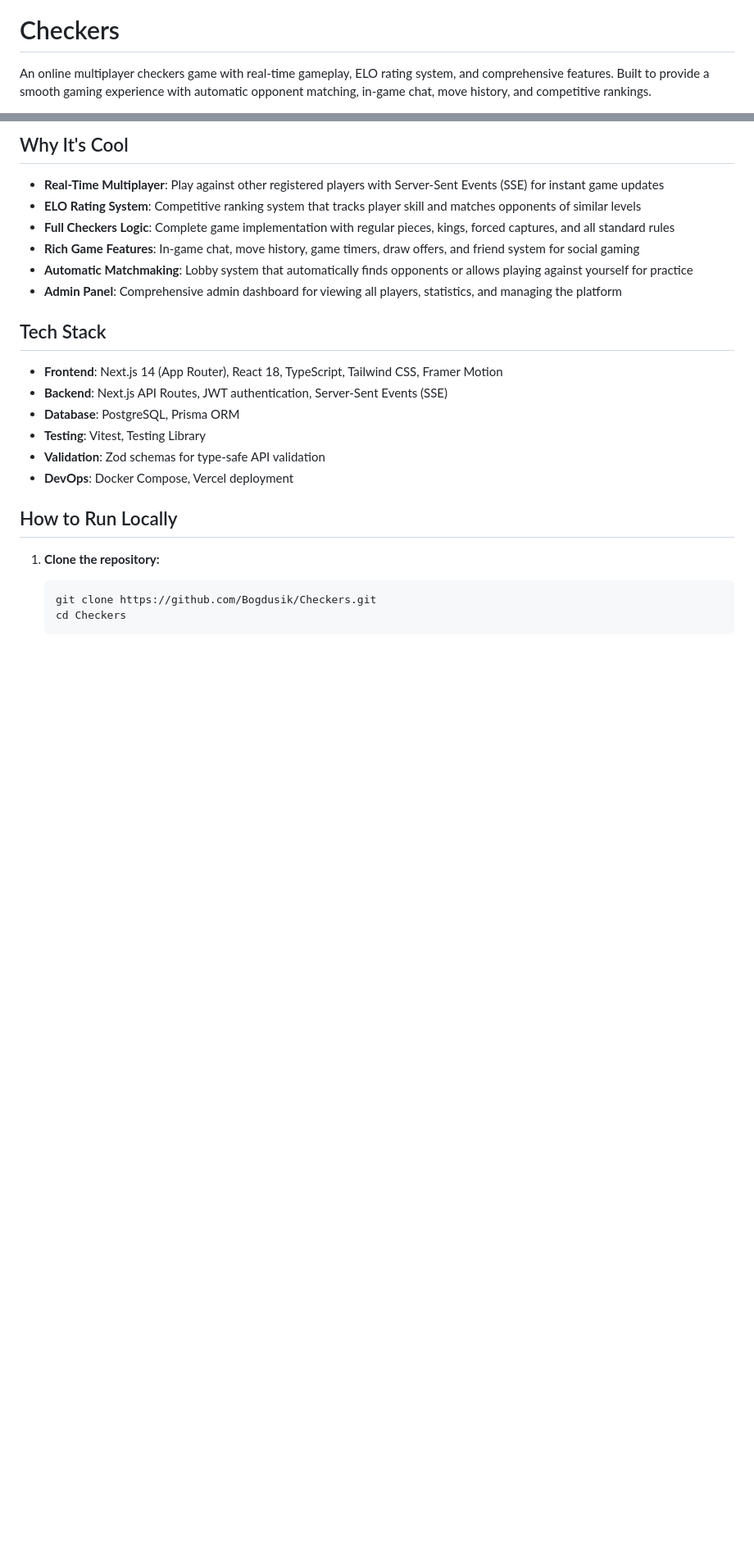
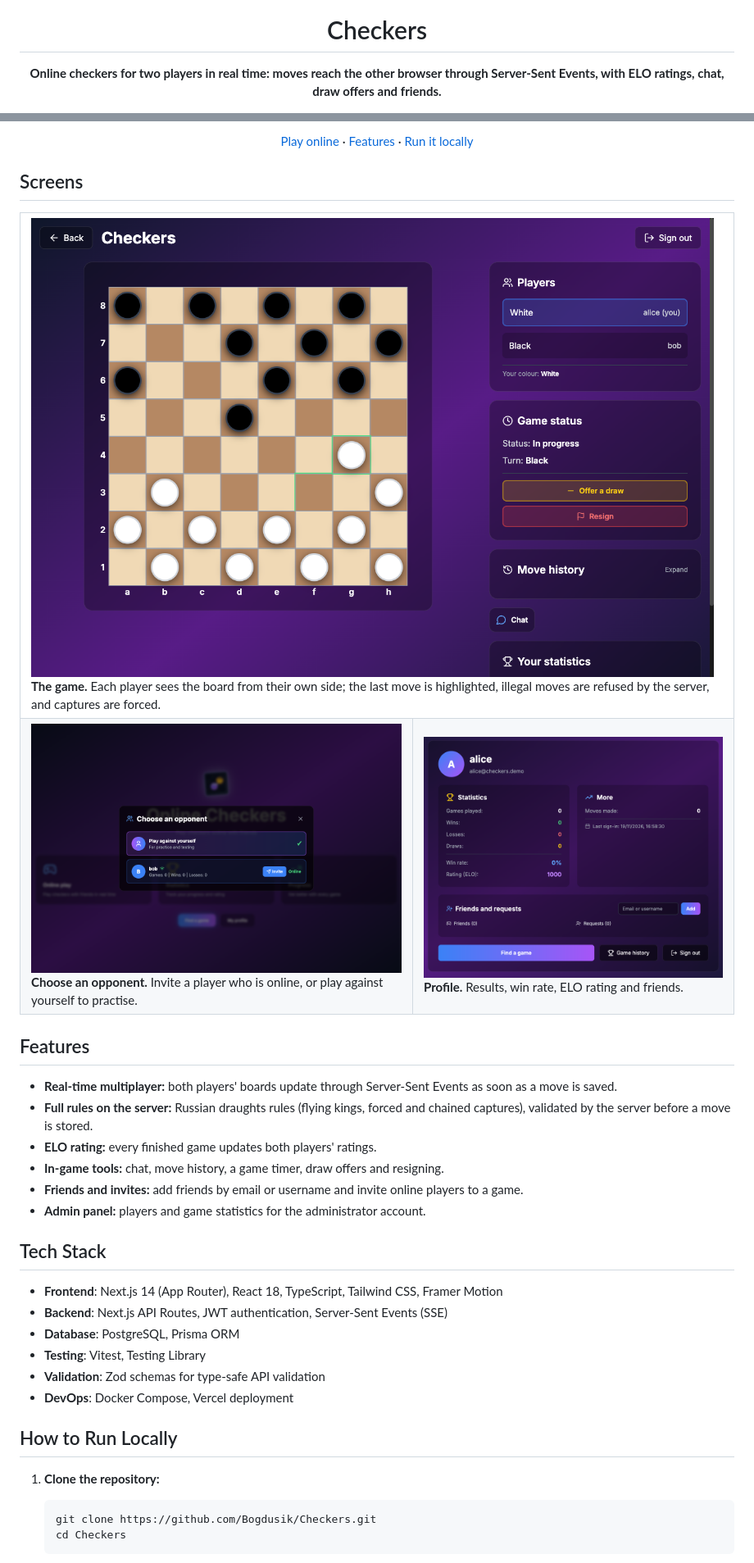
Before and after one commit to Bogdusik/Checkers, a Markdown page: README.md, 2 parts joined by grey strips. Shown at 82% size. GitHub-like rendering; pictures changed too: docs/media/choose-opponent.png (added), docs/media/game.png (added), docs/media/profile.png (added); blank space fills up the shorter version.

Commit message:
docs(readme): add a two-player GIF, screens and badges
Fill the empty Demo section: a GIF of two browsers playing the same
game, where each move and capture appears on the other board at once,
plus the game, opponent picker and profile screens and badges. Correct
two claims: matchmaking takes the oldest waiting game rather than a
similar rating, and the rules are Russian draughts (flying kings,
forced and chained captures). The screens show the English UI and the
board fixes from feat/english-ui.

```diff
--- a/README.md
+++ b/README.md
@@ -1,4 +5,4 @@
 # Checkers
 
-An online multiplayer checkers game with real-time gameplay, ELO rating system, and comprehensive features. Built to provide a smooth gaming experience with automatic opponent matching, in-game chat, move history, and competitive rankings.
+**Online checkers for two players in real time: moves reach the other browser through Server-Sent Events, with ELO ratings, chat, draw offers and friends.**
 
@@ -6,12 +15,37 @@ An online multiplayer checkers game with real-time gameplay, ELO rating system,
 
-## Why It's Cool
+[Play online](https://checkers-bogdus1k.vercel.app) · [Features](#features) · [Run it locally](#how-to-run-locally)
 
-- **Real-Time Multiplayer**: Play against other registered players with Server-Sent Events (SSE) for instant game updates
-- **ELO Rating System**: Competitive ranking system that tracks player skill and matches opponents of similar levels
-- **Full Checkers Logic**: Complete game implementation with regular pieces, kings, forced captures, and all standard rules
-- **Rich Game Features**: In-game chat, move history, game timers, draw offers, and friend system for social gaming
-- **Automatic Matchmaking**: Lobby system that automatically finds opponents or allows playing against yourself for practice
-- **Admin Panel**: Comprehensive admin dashboard for viewing all players, statistics, and managing the platform
+</div>
+
+## Screens
+
+<table>
+<tr>
+<td colspan="2" valign="top">
+<img src="docs/media/game.png" alt="Game page: the board from White's side with the last move highlighted, players, game status, draw and resign buttons, move history and chat"><br>
+<b>The game.</b> Each player sees the board from their own side; the last move is highlighted, illegal moves are refused by the server, and captures are forced.
+</td>
+</tr>
+<tr>
+<td width="55%" valign="top">
+<img src="docs/media/choose-opponent.png" alt="Choose an opponent dialog: play against yourself, or invite an online player with their games, wins and losses"><br>
+<b>Choose an opponent.</b> Invite a player who is online, or play against yourself to practise.
+</td>
+<td width="45%" valign="top">
+<img src="docs/media/profile.png" alt="Profile: games, wins, losses, draws, win rate, ELO rating and friends"><br>
+<b>Profile.</b> Results, win rate, ELO rating and friends.
+</td>
+</tr>
+</table>
+
+## Features
+
+- **Real-time multiplayer:** both players' boards update through Server-Sent Events as soon as a move is saved.
+- **Full rules on the server:** Russian draughts rules (flying kings, forced and chained captures), validated by the server before a move is stored.
+- **ELO rating:** every finished game updates both players' ratings.
+- **In-game tools:** chat, move history, a game timer, draw offers and resigning.
+- **Friends and invites:** add friends by email or username and invite online players to a game.
+- **Admin panel:** players and game statistics for the administrator account.
 
 ## Tech Stack
 
```
Also changed, not shown: other parts of README.md (+10 -1 lines), docs/media/social-preview.png (added), 1 other file.
